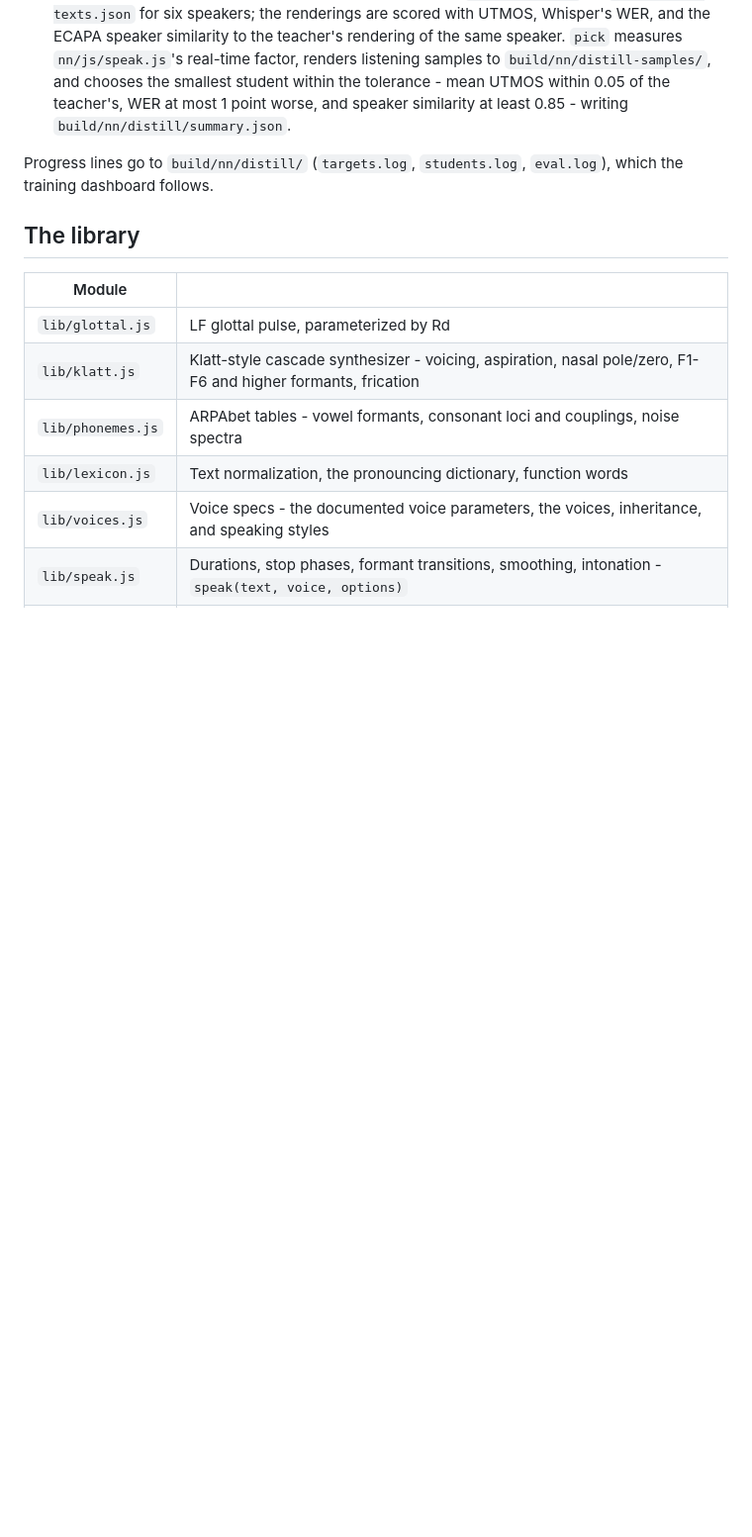
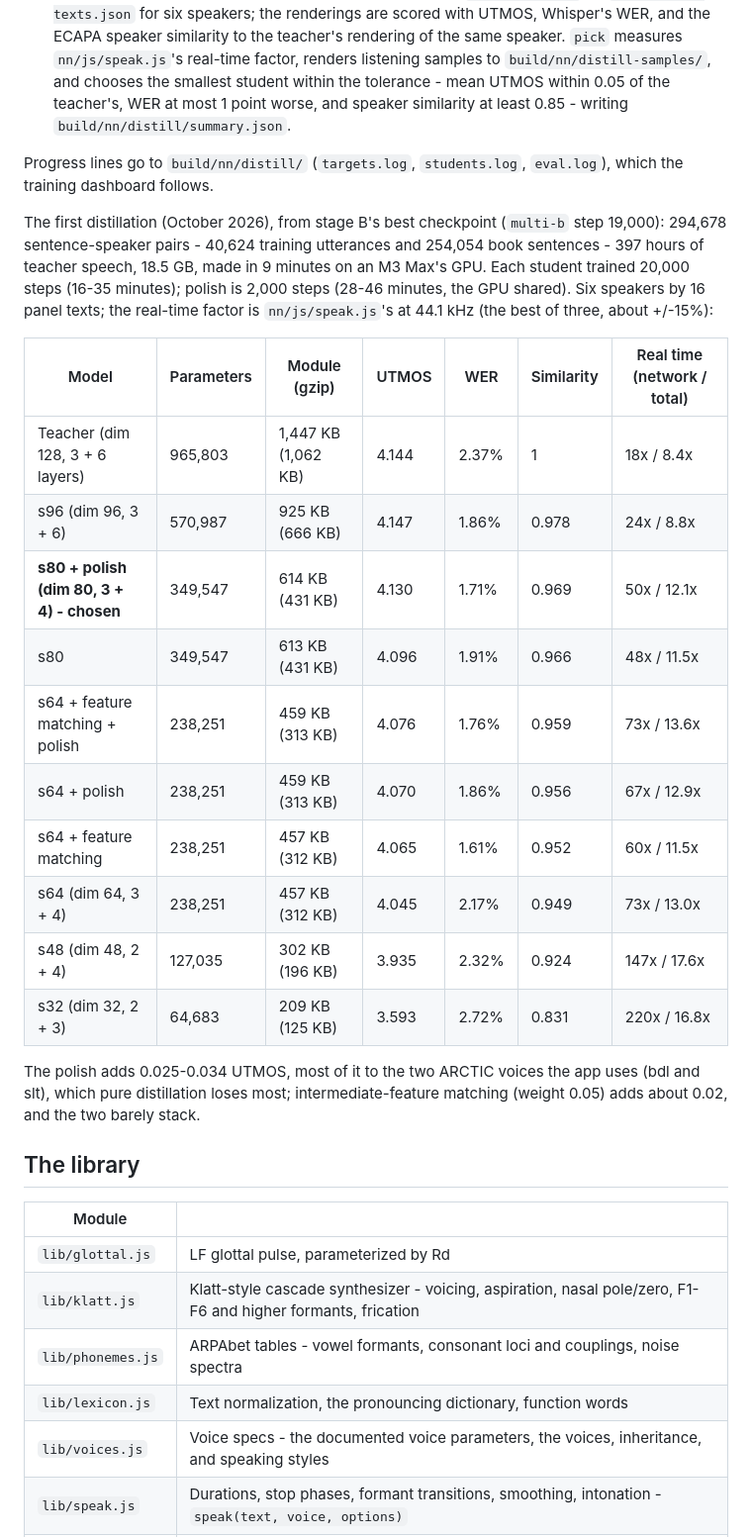
Before and after one commit to craigahobbs/picovox, a Markdown page: README.md, the part around the change. Shown at 99% size. Drawn GitHub-style; blank space fills up the shorter version.

Commit message:
README: the first distillation's results - the distillation set, the student ladder against the teacher, and the chosen student (s80 + polish: 36% of the parameters, 41% of the gzip bytes, within the tolerance)
Co-Authored-By: Claude Opus 5.5 <noreply@anthropic.com>

```diff
--- a/README.md
+++ b/README.md
@@ -278,6 +278,28 @@ build/venv-nn/bin/python -B -m nn.distill pick                    # 5. speed, sa
 Progress lines go to `build/nn/distill/` (`targets.log`, `students.log`, `eval.log`), which the training dashboard
 follows.
 
+The first distillation (October 2026), from stage B's best checkpoint (`multi-b` step 19,000): 294,678 sentence-speaker
+pairs - 40,624 training utterances and 254,054 book sentences - 397 hours of teacher speech, 18.5 GB, made in 9
+minutes on an M3 Max's GPU. Each student trained 20,000 steps (16-35 minutes); polish is 2,000 steps (28-46 minutes,
+the GPU shared). Six speakers by 16 panel texts; the real-time factor is `nn/js/speak.js`'s at 44.1 kHz (the best of
+three, about +/-15%):
+
+| Model | Parameters | Module (gzip) | UTMOS | WER | Similarity | Real time (network / total) |
+| --- | --- | --- | --- | --- | --- | --- |
+| Teacher (dim 128, 3 + 6 layers) | 965,803 | 1,447 KB (1,062 KB) | 4.144 | 2.37% | 1 | 18x / 8.4x |
+| s96 (dim 96, 3 + 6) | 570,987 | 925 KB (666 KB) | 4.147 | 1.86% | 0.978 | 24x / 8.8x |
+| **s80 + polish (dim 80, 3 + 4) - chosen** | 349,547 | 614 KB (431 KB) | 4.130 | 1.71% | 0.969 | 50x / 12.1x |
+| s80 | 349,547 | 613 KB (431 KB) | 4.096 | 1.91% | 0.966 | 48x / 11.5x |
+| s64 + feature matching + polish | 238,251 | 459 KB (313 KB) | 4.076 | 1.76% | 0.959 | 73x / 13.6x |
+| s64 + polish | 238,251 | 459 KB (313 KB) | 4.070 | 1.86% | 0.956 | 67x / 12.9x |
+| s64 + feature matching | 238,251 | 457 KB (312 KB) | 4.065 | 1.61% | 0.952 | 60x / 11.5x |
+| s64 (dim 64, 3 + 4) | 238,251 | 457 KB (312 KB) | 4.045 | 2.17% | 0.949 | 73x / 13.0x |
+| s48 (dim 48, 2 + 4) | 127,035 | 302 KB (196 KB) | 3.935 | 2.32% | 0.924 | 147x / 17.6x |
+| s32 (dim 32, 2 + 3) | 64,683 | 209 KB (125 KB) | 3.593 | 2.72% | 0.831 | 220x / 16.8x |
+
+The polish adds 0.025-0.034 UTMOS, most of it to the two ARCTIC voices the app uses (bdl and slt), which pure
+distillation loses most; intermediate-feature matching (weight 0.05) adds about 0.02, and the two barely stack.
+
 
 ## The library
 
```
